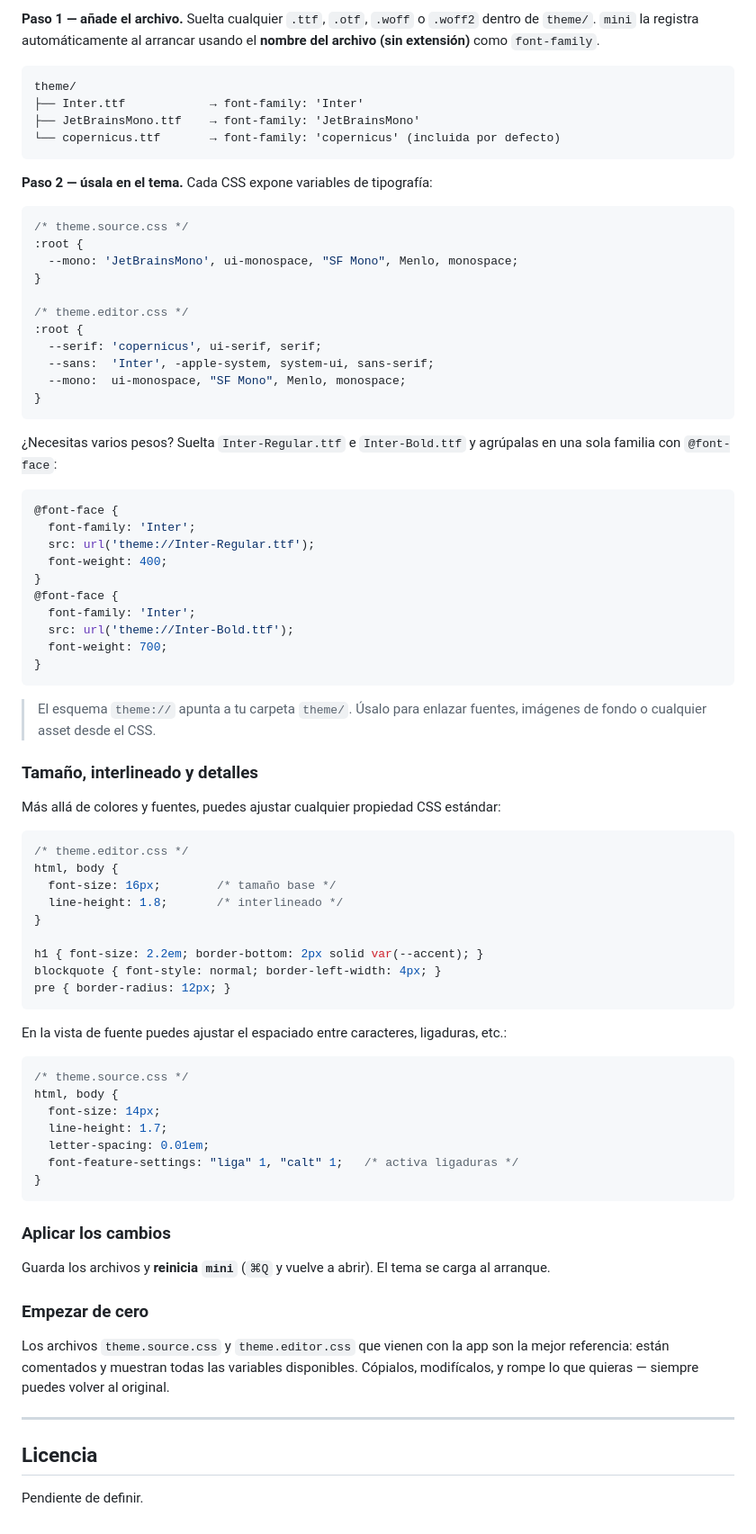
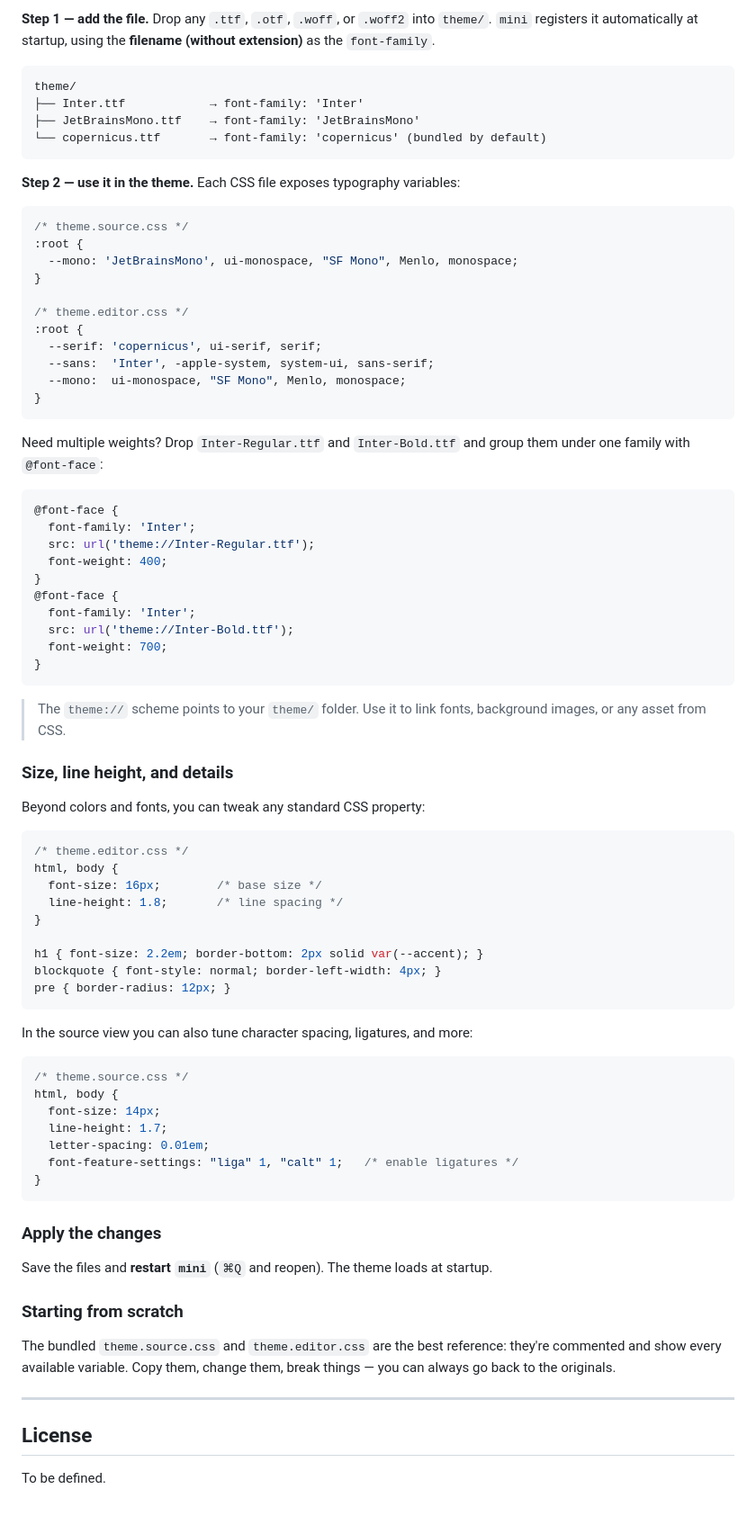
Before and after one commit to jalopezsuarez/mini, a Markdown page: README.md, the part around one of its changes. Shown at 90% size. Drawn GitHub-style.

````diff
--- a/README.md
+++ b/README.md
@@ -160,14 +160,14 @@ Y los **tokens de resaltado** (encabezados, listas, citas, código, énfasis):
 
-**Paso 1 — añade el archivo.** Suelta cualquier `.ttf`, `.otf`, `.woff` o `.woff2` dentro de `theme/`. `mini` la registra automáticamente al arrancar usando el **nombre del archivo (sin extensión)** como `font-family`.
+**Step 1 — add the file.** Drop any `.ttf`, `.otf`, `.woff`, or `.woff2` into `theme/`. `mini` registers it automatically at startup, using the **filename (without extension)** as the `font-family`.
 
 ```
 theme/
 ├── Inter.ttf            → font-family: 'Inter'
 ├── JetBrainsMono.ttf    → font-family: 'JetBrainsMono'
-└── copernicus.ttf       → font-family: 'copernicus' (incluida por defecto)
+└── copernicus.ttf       → font-family: 'copernicus' (bundled by default)
 ```
 
-**Paso 2 — úsala en el tema.** Cada CSS expone variables de tipografía:
+**Step 2 — use it in the theme.** Each CSS file exposes typography variables:
 
 ```css
 /* theme.source.css */
@@ -183,7 +183,7 @@ theme/
 }
 ```
 
-¿Necesitas varios pesos? Suelta `Inter-Regular.ttf` e `Inter-Bold.ttf` y agrúpalas en una sola familia con `@font-face`:
+Need multiple weights? Drop `Inter-Regular.ttf` and `Inter-Bold.ttf` and group them under one family with `@font-face`:
 
 ```css
 @font-face {
@@ -198,17 +198,17 @@ theme/
 }
 ```
 
-> El esquema `theme://` apunta a tu carpeta `theme/`. Úsalo para enlazar fuentes, imágenes de fondo o cualquier asset desde el CSS.
+> The `theme://` scheme points to your `theme/` folder. Use it to link fonts, background images, or any asset from CSS.
 
-### Tamaño, interlineado y detalles
+### Size, line height, and details
 
-Más allá de colores y fuentes, puedes ajustar cualquier propiedad CSS estándar:
+Beyond colors and fonts, you can tweak any standard CSS property:
 
 ```css
 /* theme.editor.css */
 html, body {
-  font-size: 16px;        /* tamaño base */
-  line-height: 1.8;       /* interlineado */
+  font-size: 16px;        /* base size */
+  line-height: 1.8;       /* line spacing */
 }
 
 h1 { font-size: 2.2em; border-bottom: 2px solid var(--accent); }
@@ -216,7 +216,7 @@ blockquote { font-style: normal; border-left-width: 4px; }
 pre { border-radius: 12px; }
 ```
 
-En la vista de fuente puedes ajustar el espaciado entre caracteres, ligaduras, etc.:
+In the source view you can also tune character spacing, ligatures, and more:
 
 ```css
 /* theme.source.css */
@@ -224,20 +224,20 @@ html, body {
   font-size: 14px;
   line-height: 1.7;
   letter-spacing: 0.01em;
-  font-feature-settings: "liga" 1, "calt" 1;   /* activa ligaduras */
+  font-feature-settings: "liga" 1, "calt" 1;   /* enable ligatures */
 }
 ```
 
-### Aplicar los cambios
+### Apply the changes
 
-Guarda los archivos y **reinicia `mini`** (`⌘Q` y vuelve a abrir). El tema se carga al arranque.
+Save the files and **restart `mini`** (`⌘Q` and reopen). The theme loads at startup.
 
-### Empezar de cero
+### Starting from scratch
 
-Los archivos `theme.source.css` y `theme.editor.css` que vienen con la app son la mejor referencia: están comentados y muestran todas las variables disponibles. Cópialos, modifícalos, y rompe lo que quieras — siempre puedes volver al original.
+The bundled `theme.source.css` and `theme.editor.css` are the best reference: they're commented and show every available variable. Copy them, change them, break things — you can always go back to the originals.
 
 ---
 
-## Licencia
+## License
 
-Pendiente de definir.
+To be defined.
````
Also changed, not shown: other parts of README.md (+89 -89 lines).
